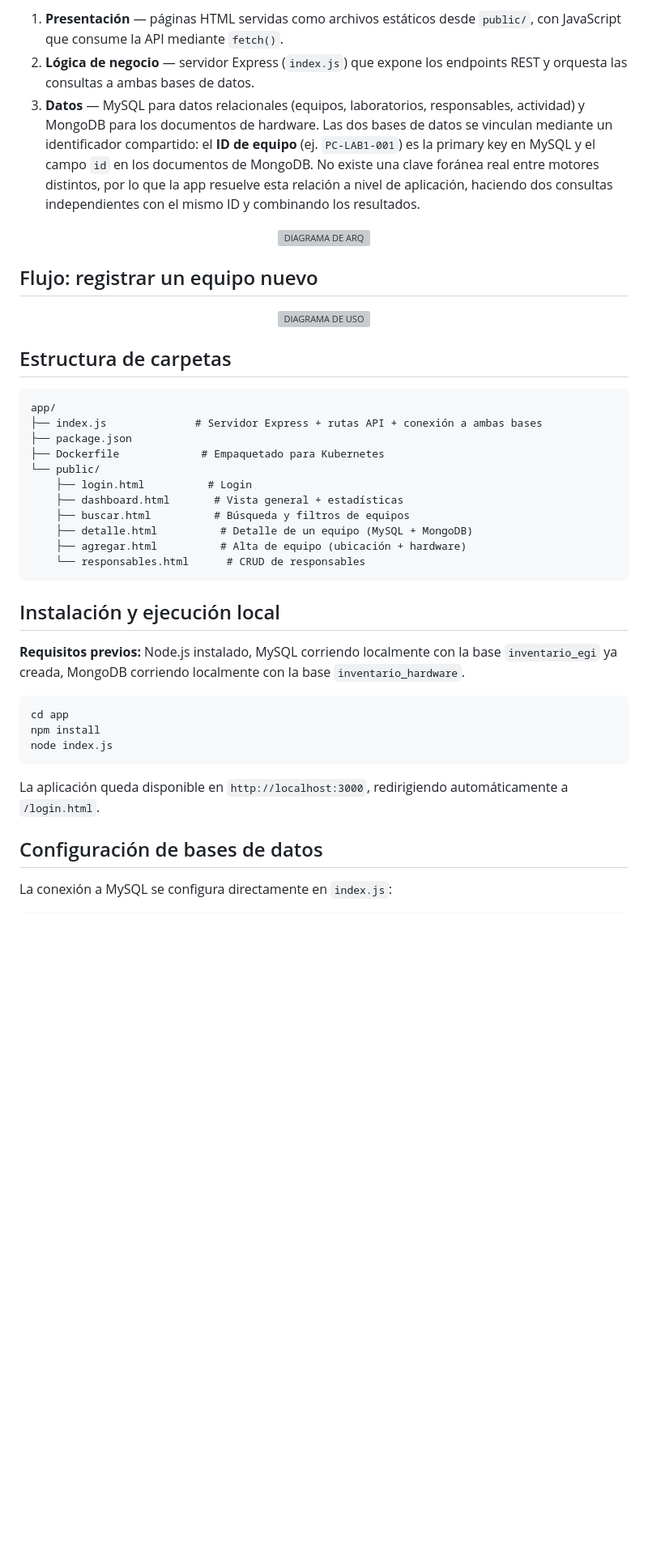
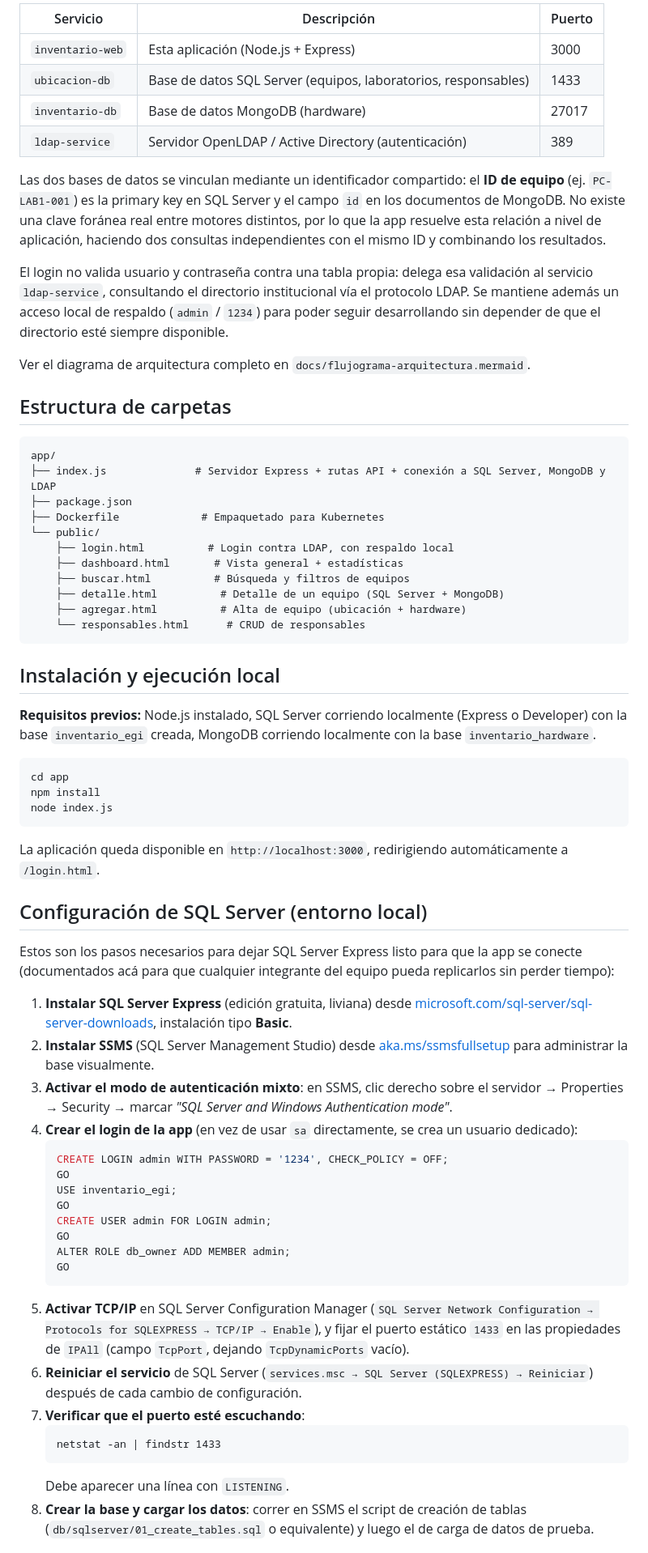
Before and after one commit to carlamndz/InventarioITU, a Markdown page: README.md, the part around one of its changes. Shown at 81% size. GitHub-like rendering; blank space fills up the shorter version; grey boxes are pictures that could not be loaded.

Commit message:
Revise README for accuracy and clarity
Updated application details, database configurations, and deployment instructions in README.

````diff
--- a/README.md
+++ b/README.md
@@ -49,40 +54,36 @@ La aplicación sigue una arquitectura de 3 capas:
 
-1. **Presentación** — páginas HTML servidas como archivos estáticos desde `public/`, con JavaScript que consume la API mediante `fetch()`.
-2. **Lógica de negocio** — servidor Express (`index.js`) que expone los endpoints REST y orquesta las consultas a ambas bases de datos.
-3. **Datos** — MySQL para datos relacionales (equipos, laboratorios, responsables, actividad) y MongoDB para los documentos de hardware.
-Las dos bases de datos se vinculan mediante un identificador compartido: el **ID de equipo** (ej. `PC-LAB1-001`) es la primary key en MySQL y el campo `id` en los documentos de MongoDB. No existe una clave foránea real entre motores distintos, por lo que la app resuelve esta relación a nivel de aplicación, haciendo dos consultas independientes con el mismo ID y combinando los resultados.
+| Servicio | Descripción | Puerto |
+|---|---|---|
+| `inventario-web` | Esta aplicación (Node.js + Express) | 3000 |
+| `ubicacion-db` | Base de datos SQL Server (equipos, laboratorios, responsables) | 1433 |
+| `inventario-db` | Base de datos MongoDB (hardware) | 27017 |
+| `ldap-service` | Servidor OpenLDAP / Active Directory (autenticación) | 389 |
 
-<p align="center">
-  <img width="500" alt="DIAGRAMA DE ARQ" src="https://github.com/user-attachments/assets/884d7562-7b2e-4197-a807-ac846fbfdc67" />
-</p>
+Las dos bases de datos se vinculan mediante un identificador compartido: el **ID de equipo** (ej. `PC-LAB1-001`) es la primary key en SQL Server y el campo `id` en los documentos de MongoDB. No existe una clave foránea real entre motores distintos, por lo que la app resuelve esta relación a nivel de aplicación, haciendo dos consultas independientes con el mismo ID y combinando los resultados.
 
+El login no valida usuario y contraseña contra una tabla propia: delega esa validación al servicio `ldap-service`, consultando el directorio institucional vía el protocolo LDAP. Se mantiene además un acceso local de respaldo (`admin` / `1234`) para poder seguir desarrollando sin depender de que el directorio esté siempre disponible.
 
-## Flujo: registrar un equipo nuevo
-
-<p align="center">
-  <img width="500" alt="DIAGRAMA DE USO" src="https://github.com/user-attachments/assets/5bf41982-f42e-48f4-8b64-6770ab32c799" />
-</p>
-
+Ver el diagrama de arquitectura completo en `docs/flujograma-arquitectura.mermaid`.
 
 ## Estructura de carpetas
 
 ```
 app/
-├── index.js              # Servidor Express + rutas API + conexión a ambas bases
+├── index.js              # Servidor Express + rutas API + conexión a SQL Server, MongoDB y LDAP
 ├── package.json
 ├── Dockerfile             # Empaquetado para Kubernetes
 └── public/
-    ├── login.html          # Login
+    ├── login.html          # Login contra LDAP, con respaldo local
     ├── dashboard.html       # Vista general + estadísticas
     ├── buscar.html          # Búsqueda y filtros de equipos
-    ├── detalle.html          # Detalle de un equipo (MySQL + MongoDB)
+    ├── detalle.html          # Detalle de un equipo (SQL Server + MongoDB)
     ├── agregar.html          # Alta de equipo (ubicación + hardware)
     └── responsables.html      # CRUD de responsables
 ```
 
 ## Instalación y ejecución local
 
-**Requisitos previos:** Node.js instalado, MySQL corriendo localmente con la base `inventario_egi` ya creada, MongoDB corriendo localmente con la base `inventario_hardware`.
+**Requisitos previos:** Node.js instalado, SQL Server corriendo localmente (Express o Developer) con la base `inventario_egi` creada, MongoDB corriendo localmente con la base `inventario_hardware`.
 
 ```bash
 cd app
@@ -92,6 +93,30 @@ node index.js
 
 La aplicación queda disponible en `http://localhost:3000`, redirigiendo automáticamente a `/login.html`.
 
-## Configuración de bases de datos
+## Configuración de SQL Server (entorno local)
 
-La conexión a MySQL se configura directamente en `index.js`:
+Estos son los pasos necesarios para dejar SQL Server Express listo para que la app se conecte (documentados acá para que cualquier integrante del equipo pueda replicarlos sin perder tiempo):
+
+1. **Instalar SQL Server Express** (edición gratuita, liviana) desde [microsoft.com/sql-server/sql-server-downloads](https://www.microsoft.com/es-es/sql-server/sql-server-downloads), instalación tipo **Basic**.
+2. **Instalar SSMS** (SQL Server Management Studio) desde [aka.ms/ssmsfullsetup](https://aka.ms/ssmsfullsetup) para administrar la base visualmente.
+3. **Activar el modo de autenticación mixto**: en SSMS, clic derecho sobre el servidor → Properties → Security → marcar *"SQL Server and Windows Authentication mode"*.
+4. **Crear el login de la app** (en vez de usar `sa` directamente, se crea un usuario dedicado):
+   ```sql
+   CREATE LOGIN admin WITH PASSWORD = '1234', CHECK_POLICY = OFF;
+   GO
+   USE inventario_egi;
+   GO
+   CREATE USER admin FOR LOGIN admin;
+   GO
+   ALTER ROLE db_owner ADD MEMBER admin;
+   GO
+   ```
+5. **Activar TCP/IP** en SQL Server Configuration Manager (`SQL Server Network Configuration → Protocols for SQLEXPRESS → TCP/IP → Enable`), y fijar el puerto estático `1433` en las propiedades de `IPAll` (campo `TcpPort`, dejando `TcpDynamicPorts` vacío).
+6. **Reiniciar el servicio** de SQL Server (`services.msc → SQL Server (SQLEXPRESS) → Reiniciar`) después de cada cambio de configuración.
+7. **Verificar que el puerto esté escuchando**:
+   ```
+   netstat -an | findstr 1433
+   ```
+   Debe aparecer una línea con `LISTENING`.
+8. **Crear la base y cargar los datos**: correr en SSMS el script de creación de tablas (`db/sqlserver/01_create_tables.sql` o equivalente) y luego el de carga de datos de prueba.
+
````
Also changed, not shown: other parts of README.md (+59 -36 lines).
